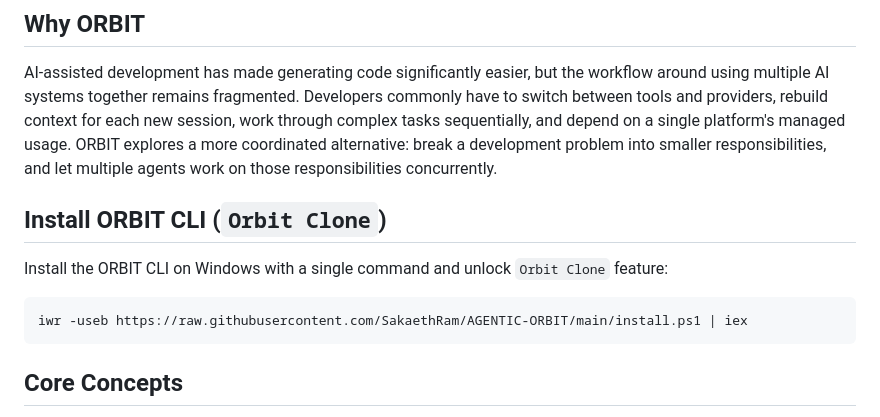
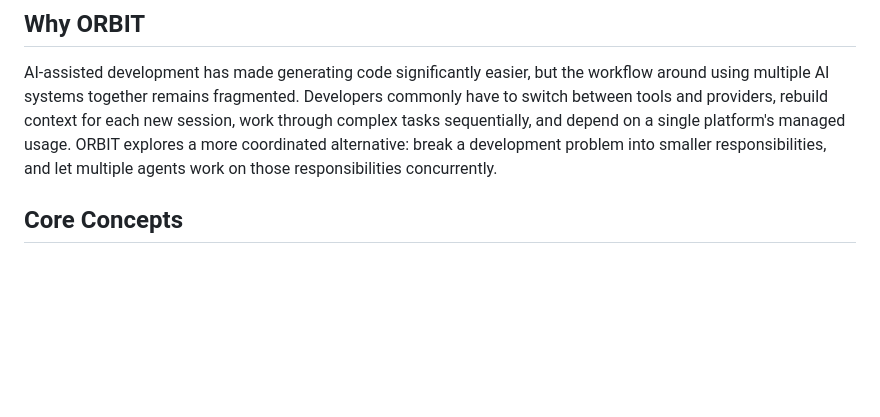
Before and after one commit to SakaethRam/AGENTIC-ORBIT, a Markdown page: README.md, the part around the change. GitHub-like rendering; blank space fills up the shorter version.

````diff
--- a/README.md
+++ b/README.md
@@ -32,14 +32,6 @@ depend on a single platform's managed usage. ORBIT explores a more
 coordinated alternative: break a development problem into smaller
 responsibilities, and let multiple agents work on those responsibilities
 concurrently.
-
-## Install ORBIT CLI (`Orbit Clone`)
-
-Install the ORBIT CLI on Windows with a single command and unlock `Orbit Clone` feature:
-
-```powershell
-iwr -useb https://raw.githubusercontent.com/SakaethRam/AGENTIC-ORBIT/main/install.ps1 | iex
-```
 
 ## Core Concepts
 
````
